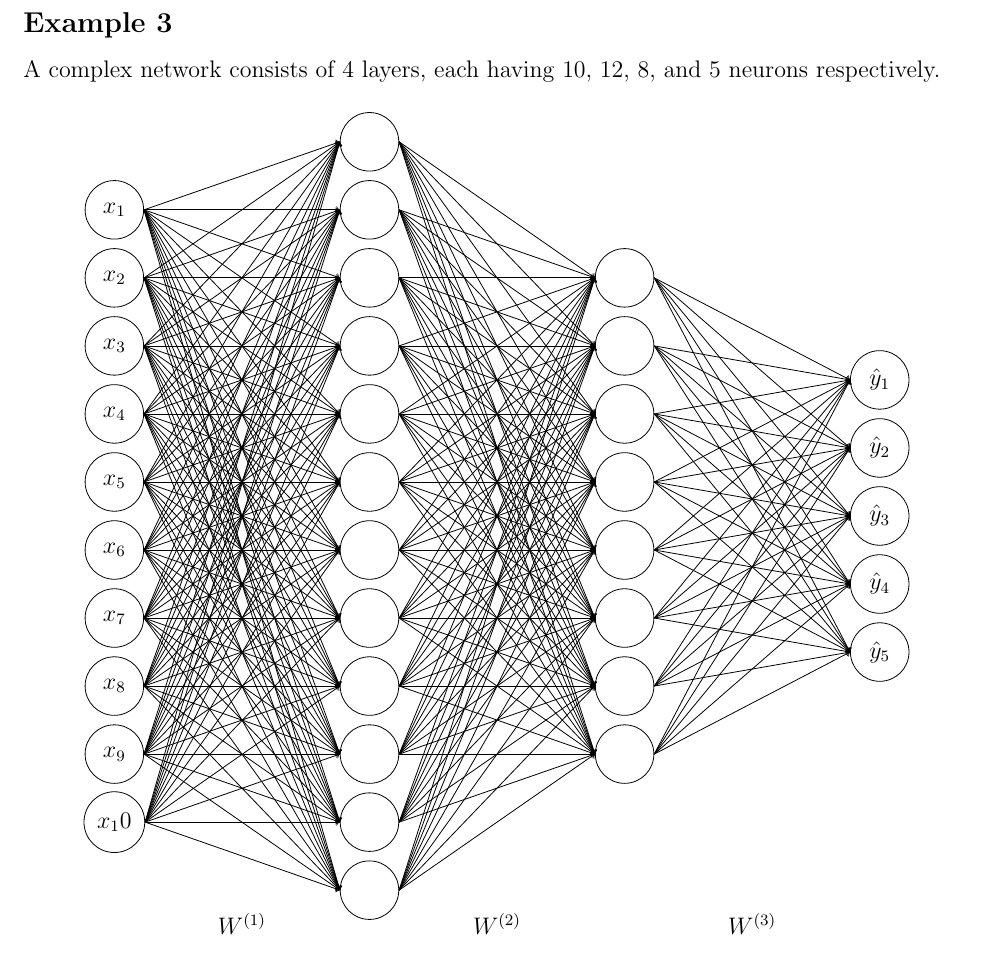
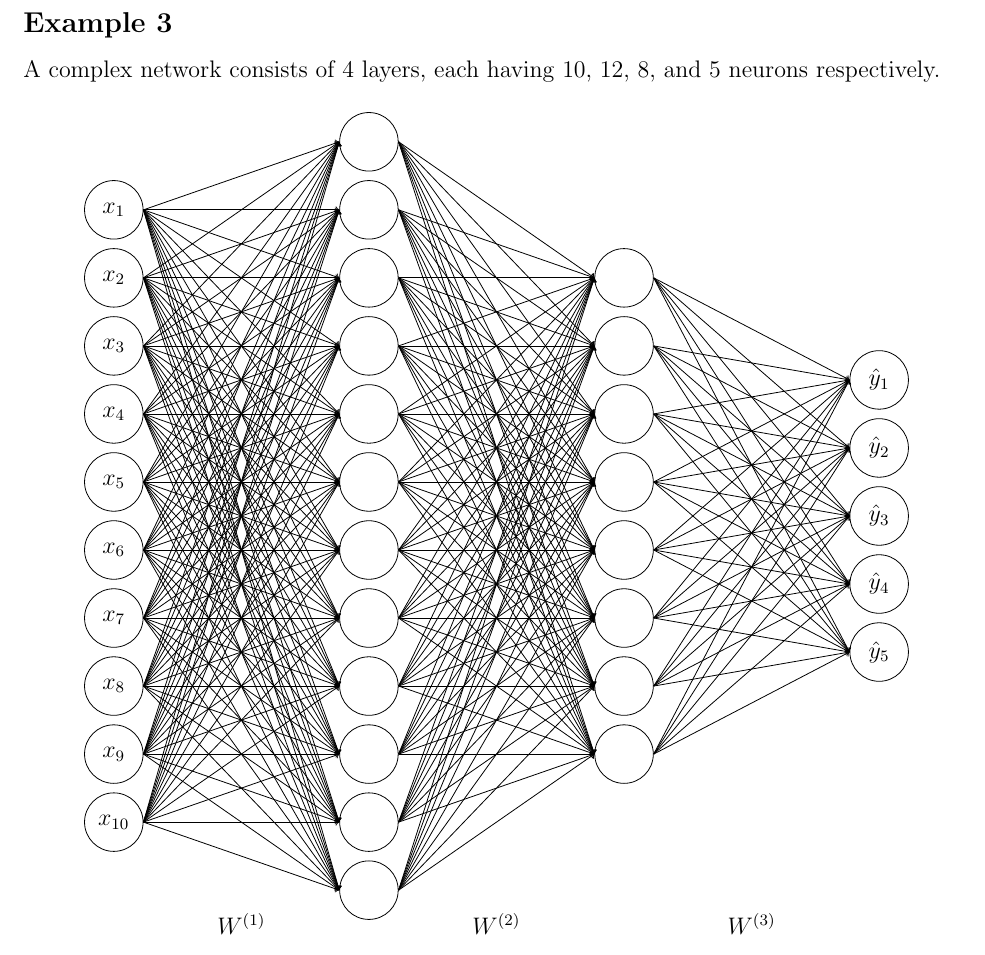
Before and after one commit to yongmenglee/ym_latex_playground, a LaTeX document (Latex_04_Neural_Networks_v2/Latex_04_Neural_Networks_v2.tex): part of page 3 of 3, cut so that both start at the same text. Compiled offline with pdfLaTeX.

Commit message:
LaTeX 04: Modify node subscript
- Change `x_\x` and `\hat{y}_\x` to `x_{\x}` to `\hat{y}_{\x}` respectively (`\x` can take >1 characters).

```diff
--- a/Latex_04_Neural_Networks_v2/Latex_04_Neural_Networks_v2.tex
+++ b/Latex_04_Neural_Networks_v2/Latex_04_Neural_Networks_v2.tex
@@ -86,7 +86,7 @@
 
 					% Case 2: Input layer: \nodelabel is x_n
 					\ifthenelse{\equal{\layeridx}{1}} {
-						\def\nodelabel{$x_\x$}
+						\def\nodelabel{$x_{\x}$}
 					} {
 						% Check next layer
 						% Note: Index starts from 0.
@@ -95,7 +95,7 @@
 
 						% Case 3: Output layer: \nodelabel is yhat_n
 						\ifthenelse{\equal{\nextnneuron}{0}} {
-							\def\nodelabel{$\hat{y}_\x$}
+							\def\nodelabel{$\hat{y}_{\x}$}
 						}
 					}
 
```
Also changed, not shown: Latex_04_Neural_Networks_v2/Latex_04_Neural_Networks_v2.pdf, 2 other files.
